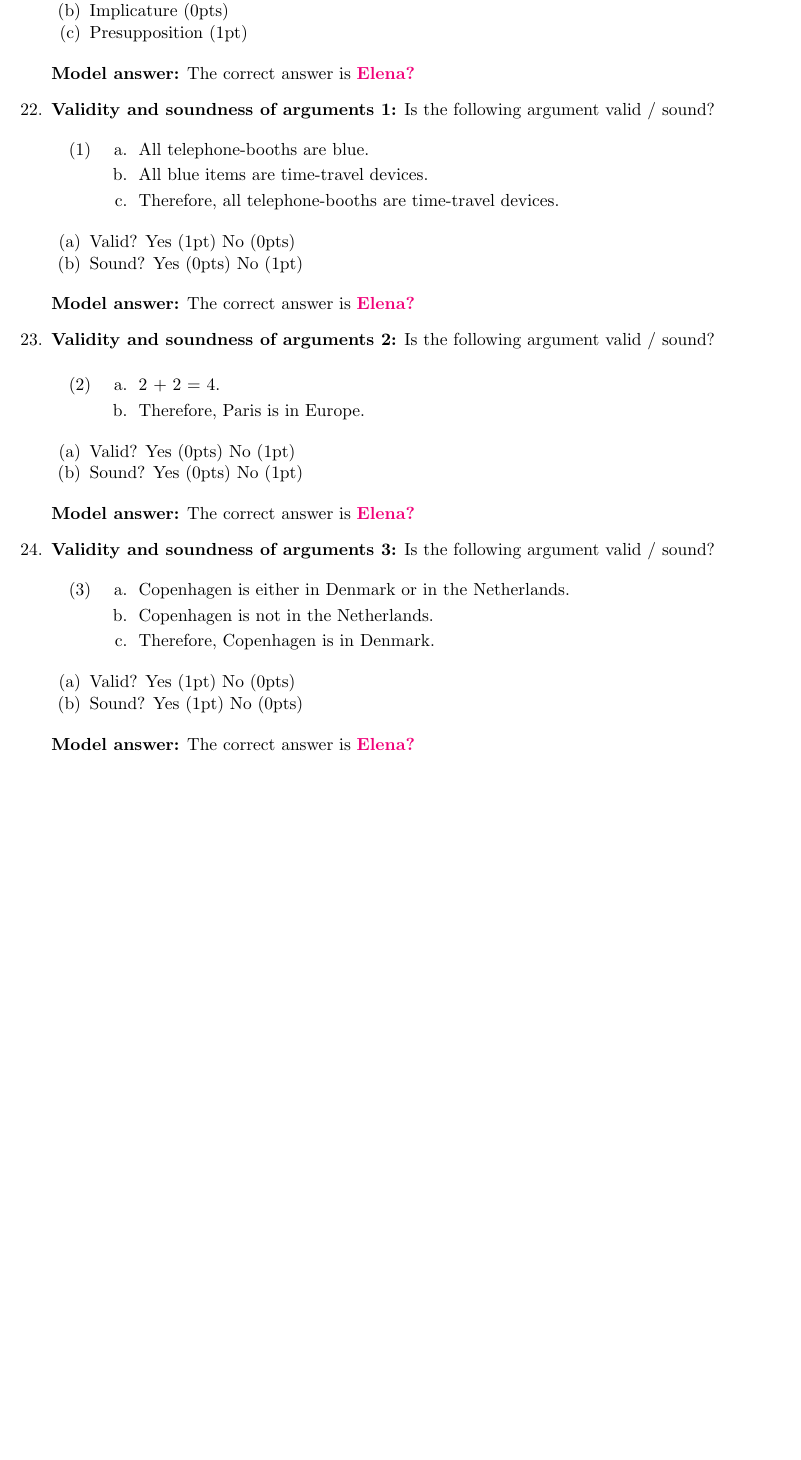
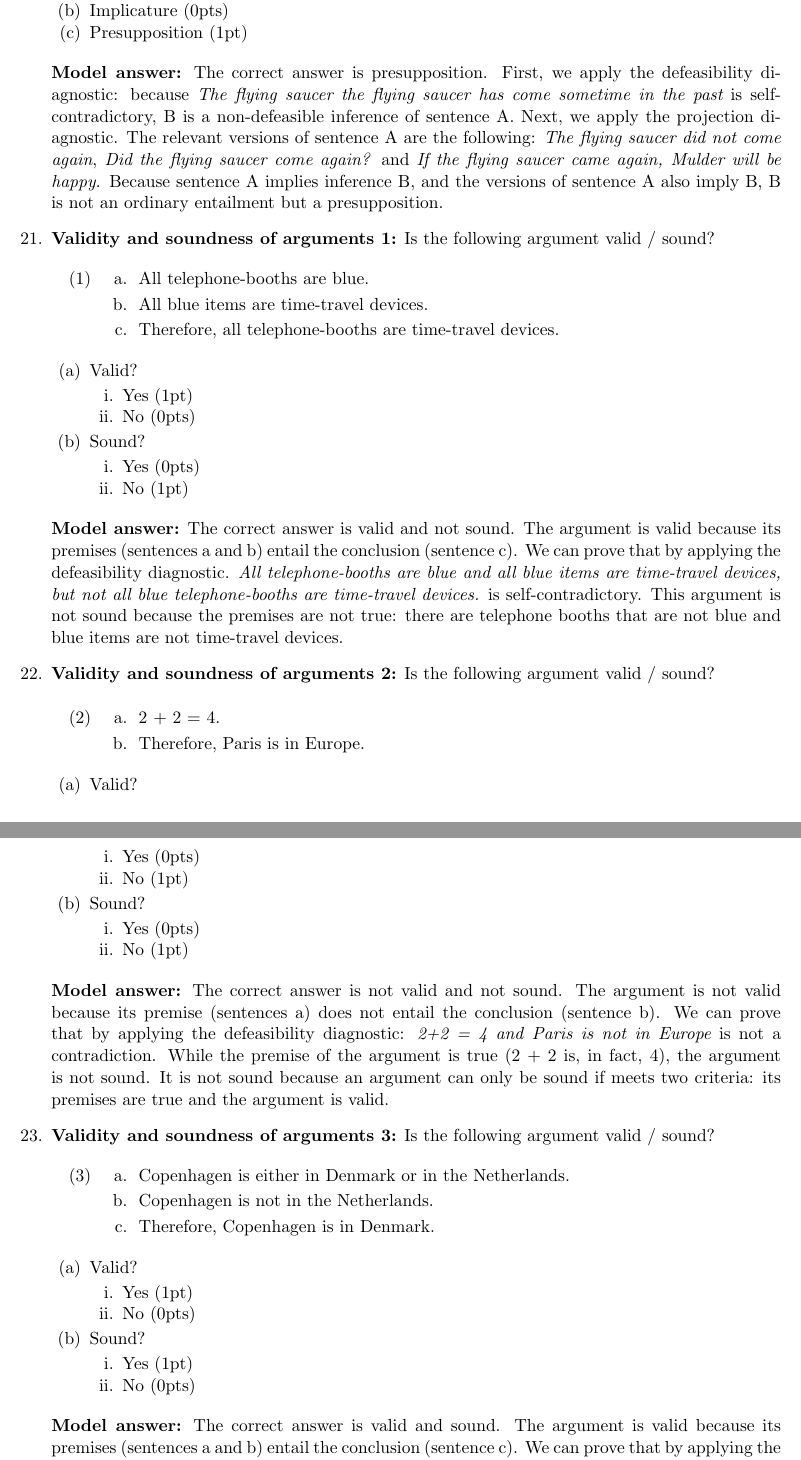
Before and after one commit to judith-tonhauser/teaching-materials, a LaTeX document (Semantic-Theory-SoSe2020/weekly-quizzes/week2/quiz-week2.tex): part of page 8 of 8 before the commit and two parts of pages 8 and 9 of 9 after it, the two joined at a grey line, cut so that both start at the same text, the shorter picture padded with empty space. Compiled offline with pdfLaTeX.

Commit message:
Updated the model answers

```diff
--- a/Semantic-Theory-SoSe2020/weekly-quizzes/week2/quiz-week2.tex
+++ b/Semantic-Theory-SoSe2020/weekly-quizzes/week2/quiz-week2.tex
@@ -287,7 +283,8 @@
            \item Presupposition (1pt)
     \end{enumerate}
 
-     {\bf Model answer:} The correct answer is \jt{Elena?}
+{\bf Model answer:} The correct answer is presupposition. First, we apply the defeasibility diagnostic: because {\em The flying saucer the flying saucer has come sometime in the past} is self-contradictory, B is a non-defeasible inference of sentence A. Next, we apply the projection diagnostic. The relevant versions of sentence A are the following: {\em The flying saucer did not come again}, {\em Did the flying saucer come again?} and {\em If the flying saucer came again, Mulder will be happy.}  Because sentence A implies inference B, and the versions of sentence A also imply B, B is not an ordinary entailment but a presupposition.
+
 
 \item {\bf Validity and soundness of arguments 1:} Is the following argument valid / sound?
 \begin{exe}
@@ -299,12 +296,19 @@
 \end{xlist}
 \end{exe}
  \begin{enumerate}[noitemsep]
-    \item Valid? Yes (1pt) No (0pts)
-    \item Sound? Yes (0pts) No (1pt)
+    \item Valid?
+    \begin{enumerate}[noitemsep]
+   \item Yes (1pt)
+  \item No (0pts)
+  \end{enumerate}
+    \item Sound?
+        \begin{enumerate}[noitemsep]
+       \item  Yes (0pts)
+       \item No (1pt)
+           \end{enumerate}
 \end{enumerate}
 
- {\bf Model answer:} The correct answer is \jt{Elena?}
-
+ {\bf Model answer:} The correct answer is valid and not sound. The argument is valid because its premises (sentences a and b) entail the conclusion (sentence c). We can prove that by applying the defeasibility diagnostic. {\em All telephone-booths are blue and all blue items are time-travel devices, but not all blue telephone-booths are time-travel devices.} is self-contradictory. This argument is not sound because the premises are not true: there are telephone booths that are not blue and blue items are not time-travel devices.
 
 \item {\bf Validity and soundness of arguments 2:} Is the following argument valid / sound?
 
@@ -316,12 +320,19 @@
 \end{xlist}
 \end{exe}
  \begin{enumerate}[noitemsep]
-    \item Valid? Yes (0pts) No (1pt)
-    \item Sound? Yes (0pts) No (1pt)
+    \item Valid?
+            \begin{enumerate}[noitemsep]
+       \item Yes (0pts)
+       \item No (1pt)
+         \end{enumerate}
+    \item Sound?
+                \begin{enumerate}[noitemsep]
+       \item Yes (0pts)
+       \item No (1pt)
+                \end{enumerate}
 \end{enumerate}
 
-{\bf Model answer:} The correct answer is \jt{Elena?}
-
+{\bf Model answer:} The correct answer is not valid and not sound. The argument is not valid because its premise (sentences a) does not entail the conclusion (sentence b). We can prove that by applying the defeasibility diagnostic: {\em 2+2 = 4 and Paris is not in Europe} is not a contradiction. While the premise of the argument is true (2 + 2 is, in fact, 4), the argument is not sound. It is not sound because an argument can only be sound if meets two criteria: its premises are true and the argument is valid.
 
 \item {\bf Validity and soundness of arguments 3:} Is the following argument valid / sound?
 \begin{exe}
@@ -333,11 +344,20 @@
 \end{xlist}
 \end{exe}
  \begin{enumerate}[noitemsep]
-    \item Valid? Yes (1pt) No (0pts)
-    \item Sound? Yes (1pt) No (0pts)
+    \item Valid?
+            \begin{enumerate}[noitemsep]
+       \item Yes (1pt)
+       \item No (0pts)
+         \end{enumerate}
+    \item Sound?
+                \begin{enumerate}[noitemsep]
+       \item Yes (1pt)
+       \item No (0pts)
+                \end{enumerate}
 \end{enumerate}
 
- {\bf Model answer:} The correct answer is \jt{Elena?}
+ {\bf Model answer:} The correct answer is valid and sound. The argument is valid because its premises (sentences a and b) entail the conclusion (sentence c). We can prove that by applying the defeasibility diagnostic. {\em Copenhagen is either in Denmark or in the Netherlands and Copenhagen is not in the Netherlands but Copenhagen is not Denmark.} is self-contradictory. The argument is also sound because all of its premises are true that Copenhagen is either in Denmark or in the Netherlands.
+ and it is true that Copenhagen is not in the Netherlands.
 
 
 
```
Also changed, not shown: Semantic-Theory-SoSe2020/weekly-quizzes/week2/quiz-week2.pdf, Semantic-Theory-SoSe2020/weekly-quizzes/week2/quiz-week2.tex (8 more changed lines), 6 other files.
